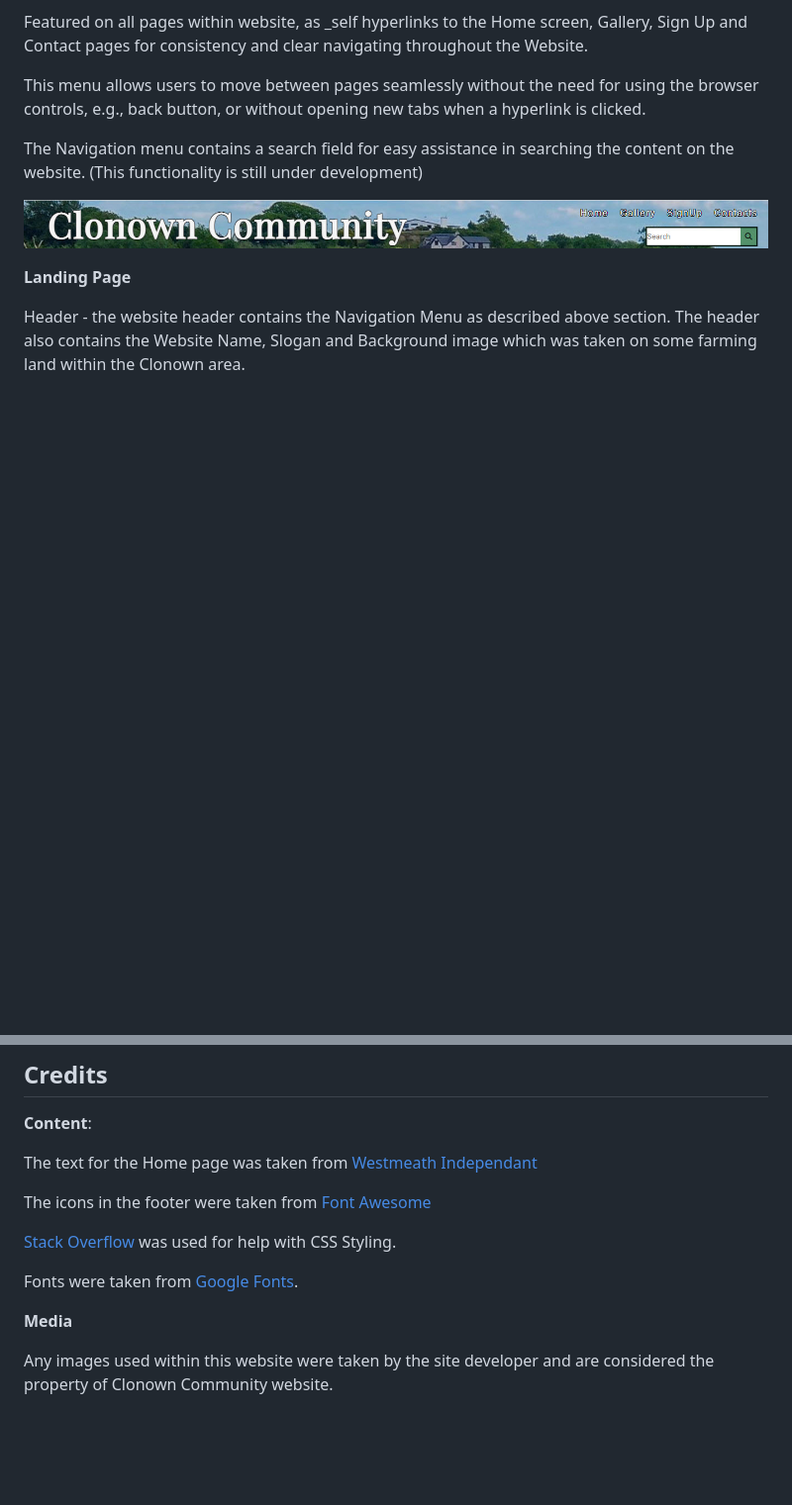
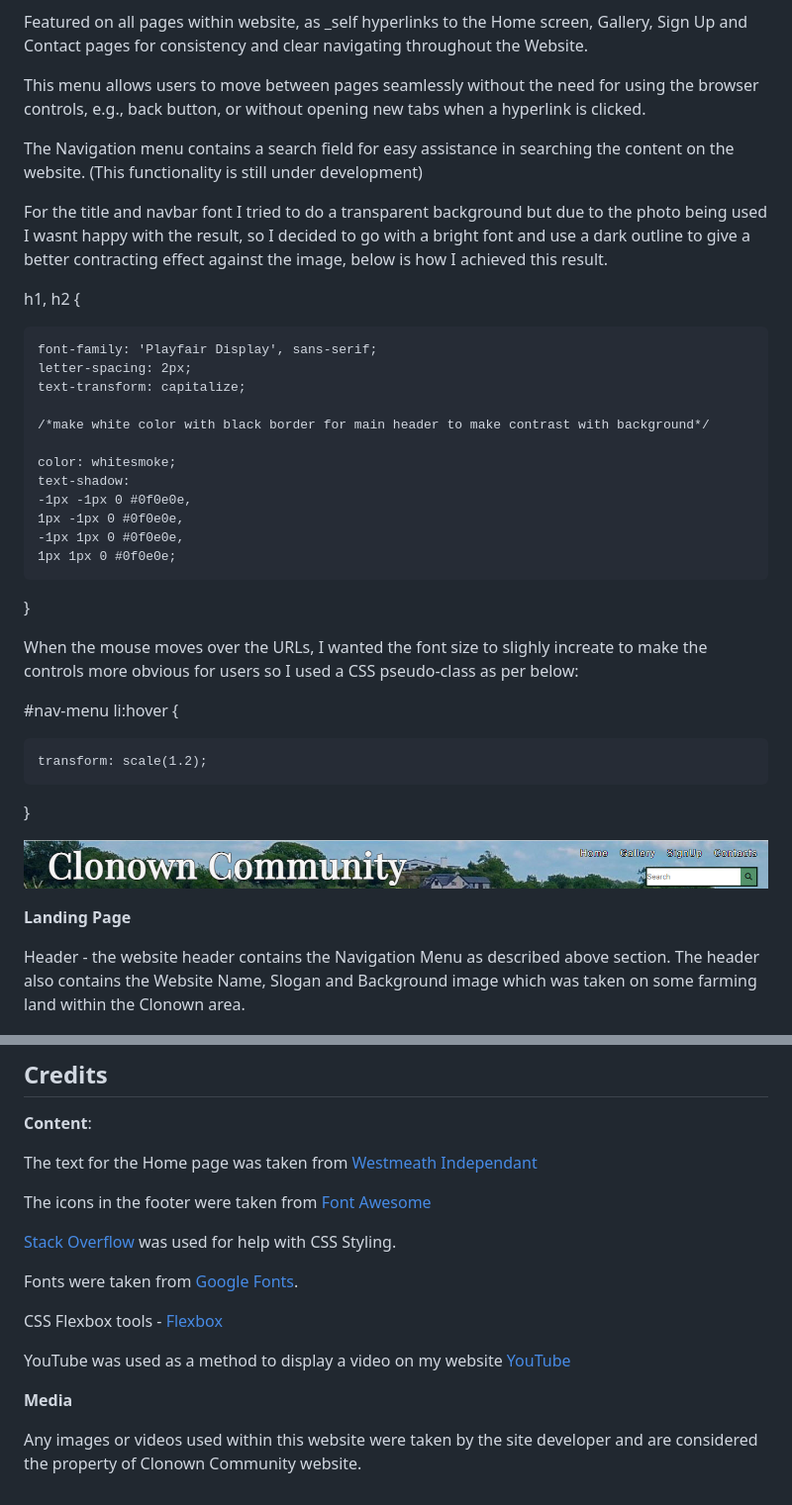
Before and after one commit to InnaHyrych/Clonown_Community-, a Markdown page: README.md, 2 parts joined by grey strips. Shown: that part at 99% size. Rendered like a GitHub page; blank space fills up the shorter version.

```diff
--- a/README.md
+++ b/README.md
@@ -34,6 +34,33 @@ This menu allows users to move between pages seamlessly without the need for usi
 
 The Navigation menu contains a search field for easy assistance in searching the content on the website. (This functionality is still under development)
 
+For the title and navbar font I tried to do a transparent background but due to the photo being used I wasnt happy with the result, so I decided to go with a bright font and use a dark outline to give a better contracting effect against the image, below is how I achieved this result.
+
+h1, h2 {
+
+    font-family: 'Playfair Display', sans-serif;
+    letter-spacing: 2px;
+    text-transform: capitalize;
+
+    /*make white color with black border for main header to make contrast with background*/
+
+    color: whitesmoke;
+    text-shadow:
+    -1px -1px 0 #0f0e0e,
+    1px -1px 0 #0f0e0e,
+    -1px 1px 0 #0f0e0e,
+    1px 1px 0 #0f0e0e;
+
+}
+
+When the mouse moves over the URLs, I wanted the font size to slighly increate to make the controls more obvious for users so I used a CSS pseudo-class as per below:
+
+#nav-menu li:hover {
+
+    transform: scale(1.2);
+
+}
+
 ![Nav bar example](assets/images/readme-images/Navbar.jpg)
 
 **Landing Page**
@@ -153,6 +240,10 @@ The icons in the footer were taken from [Font Awesome ](https://fontawesome.com/
 
 Fonts were taken from [Google Fonts](https://fonts.google.com/).
 
+CSS Flexbox tools - [Flexbox](https://css-tricks.com/snippets/css/a-guide-to-flexbox)
+
+YouTube was used as a method to display a video on my website [YouTube](www.youtube.com)
+
 **Media**
 
-Any images used within this website were taken by the site developer and are considered the property of Clonown Community website.
+Any images or videos used within this website were taken by the site developer and are considered the property of Clonown Community website.
```
Also changed, not shown: other parts of README.md (+63 -3 lines), assets/images/readme-images/youtube.jpg (added), 3 other files.
